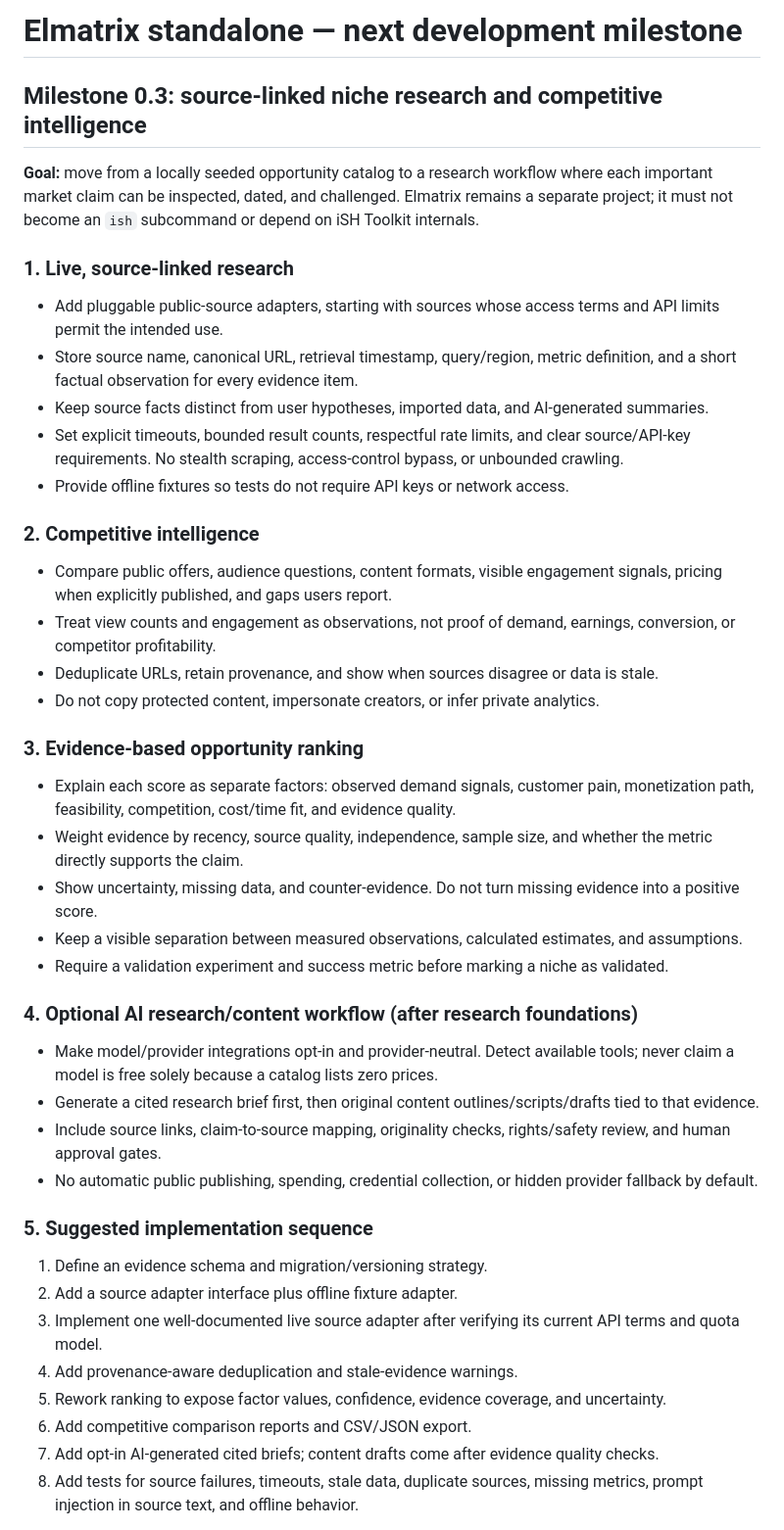
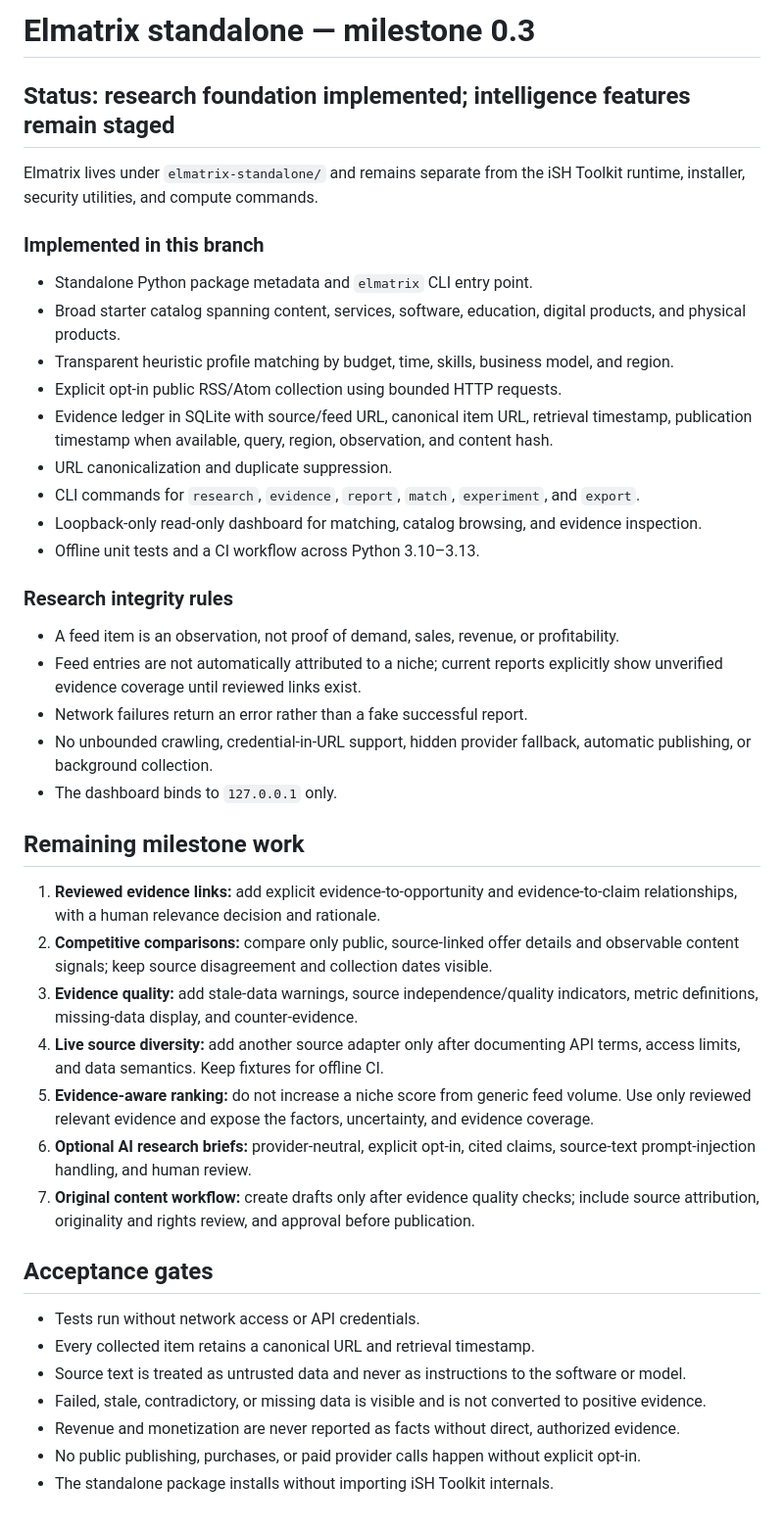
Before and after one commit to braze222/ish-toolkit, a Markdown page: docs/ELMATRIX_STANDALONE_ROADMAP.md, the part around one of its changes. Shown at 98% size. Rendered like a GitHub page.

Commit message:
docs(elmatrix): update roadmap with implemented research foundation

```diff
--- a/docs/ELMATRIX_STANDALONE_ROADMAP.md
+++ b/docs/ELMATRIX_STANDALONE_ROADMAP.md
@@ -1,42 +1,43 @@
-# Elmatrix standalone — next development milestone
+# Elmatrix standalone — milestone 0.3
 
-## Milestone 0.3: source-linked niche research and competitive intelligence
+## Status: research foundation implemented; intelligence features remain staged
 
-**Goal:** move from a locally seeded opportunity catalog to a research workflow where each important market claim can be inspected, dated, and challenged. Elmatrix remains a separate project; it must not become an `ish` subcommand or depend on iSH Toolkit internals.
+Elmatrix lives under `elmatrix-standalone/` and remains separate from the iSH Toolkit runtime, installer, security utilities, and compute commands.
 
-### 1. Live, source-linked research
-- Add pluggable public-source adapters, starting with sources whose access terms and API limits permit the intended use.
-- Store source name, canonical URL, retrieval timestamp, query/region, metric definition, and a short factual observation for every evidence item.
-- Keep source facts distinct from user hypotheses, imported data, and AI-generated summaries.
-- Set explicit timeouts, bounded result counts, respectful rate limits, and clear source/API-key requirements. No stealth scraping, access-control bypass, or unbounded crawling.
-- Provide offline fixtures so tests do not require API keys or network access.
+### Implemented in this branch
+- Standalone Python package metadata and `elmatrix` CLI entry point.
+- Broad starter catalog spanning content, services, software, education, digital products, and physical products.
+- Transparent heuristic profile matching by budget, time, skills, business model, and region.
+- Explicit opt-in public RSS/Atom collection using bounded HTTP requests.
+- Evidence ledger in SQLite with source/feed URL, canonical item URL, retrieval timestamp, publication timestamp when available, query, region, observation, and content hash.
+- URL canonicalization and duplicate suppression.
+- CLI commands for `research`, `evidence`, `report`, `match`, `experiment`, and `export`.
+- Loopback-only read-only dashboard for matching, catalog browsing, and evidence inspection.
+- Offline unit tests and a CI workflow across Python 3.10–3.13.
 
-### 2. Competitive intelligence
-- Compare public offers, audience questions, content formats, visible engagement signals, pricing when explicitly published, and gaps users report.
-- Treat view counts and engagement as observations, not proof of demand, earnings, conversion, or competitor profitability.
-- Deduplicate URLs, retain provenance, and show when sources disagree or data is stale.
-- Do not copy protected content, impersonate creators, or infer private analytics.
+### Research integrity rules
+- A feed item is an observation, not proof of demand, sales, revenue, or profitability.
+- Feed entries are not automatically attributed to a niche; current reports explicitly show unverified evidence coverage until reviewed links exist.
+- Network failures return an error rather than a fake successful report.
+- No unbounded crawling, credential-in-URL support, hidden provider fallback, automatic publishing, or background collection.
+- The dashboard binds to `127.0.0.1` only.
 
-### 3. Evidence-based opportunity ranking
-- Explain each score as separate factors: observed demand signals, customer pain, monetization path, feasibility, competition, cost/time fit, and evidence quality.
-- Weight evidence by recency, source quality, independence, sample size, and whether the metric directly supports the claim.
-- Show uncertainty, missing data, and counter-evidence. Do not turn missing evidence into a positive score.
-- Keep a visible separation between measured observations, calculated estimates, and assumptions.
-- Require a validation experiment and success metric before marking a niche as validated.
+## Remaining milestone work
 
-### 4. Optional AI research/content workflow (after research foundations)
-- Make model/provider integrations opt-in and provider-neutral. Detect available tools; never claim a model is free solely because a catalog lists zero prices.
-- Generate a cited research brief first, then original content outlines/scripts/drafts tied to that evidence.
-- Include source links, claim-to-source mapping, originality checks, rights/safety review, and human approval gates.
-- No automatic public publishing, spending, credential collection, or hidden provider fallback by default.
+1. **Reviewed evidence links:** add explicit evidence-to-opportunity and evidence-to-claim relationships, with a human relevance decision and rationale.
+2. **Competitive comparisons:** compare only public, source-linked offer details and observable content signals; keep source disagreement and collection dates visible.
+3. **Evidence quality:** add stale-data warnings, source independence/quality indicators, metric definitions, missing-data display, and counter-evidence.
+4. **Live source diversity:** add another source adapter only after documenting API terms, access limits, and data semantics. Keep fixtures for offline CI.
+5. **Evidence-aware ranking:** do not increase a niche score from generic feed volume. Use only reviewed relevant evidence and expose the factors, uncertainty, and evidence coverage.
+6. **Optional AI research briefs:** provider-neutral, explicit opt-in, cited claims, source-text prompt-injection handling, and human review.
+7. **Original content workflow:** create drafts only after evidence quality checks; include source attribution, originality and rights review, and approval before publication.
 
-### 5. Suggested implementation sequence
-1. Define an evidence schema and migration/versioning strategy.
-2. Add a source adapter interface plus offline fixture adapter.
-3. Implement one well-documented live source adapter after verifying its current API terms and quota model.
-4. Add provenance-aware deduplication and stale-evidence warnings.
-5. Rework ranking to expose factor values, confidence, evidence coverage, and uncertainty.
-6. Add competitive comparison reports and CSV/JSON export.
-7. Add opt-in AI-generated cited briefs; content drafts come after evidence quality checks.
-8. Add tests for source failures, timeouts, stale data, duplicate sources, missing metrics, prompt injection in source text, and offline behavior.
+## Acceptance gates
+- Tests run without network access or API credentials.
+- Every collected item retains a canonical URL and retrieval timestamp.
+- Source text is treated as untrusted data and never as instructions to the software or model.
+- Failed, stale, contradictory, or missing data is visible and is not converted to positive evidence.
+- Revenue and monetization are never reported as facts without direct, authorized evidence.
+- No public publishing, purchases, or paid provider calls happen without explicit opt-in.
+- The standalone package installs without importing iSH Toolkit internals.
 
```
Also changed, not shown: other parts of docs/ELMATRIX_STANDALONE_ROADMAP.md (+1 -17 lines).
